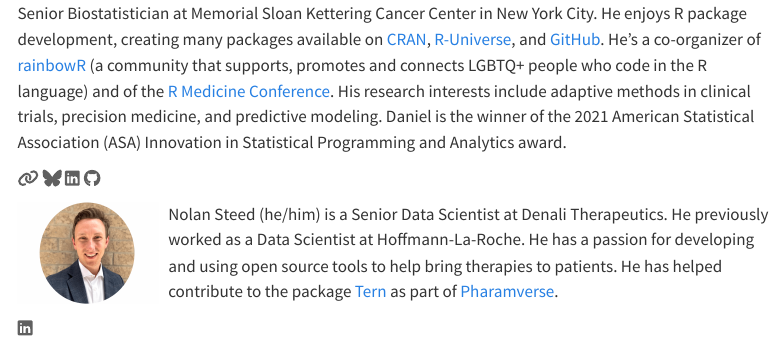
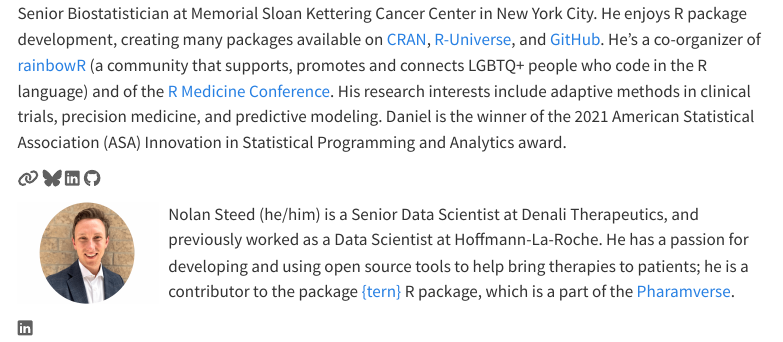
Before and after one commit to ddsjoberg/ARD-PHUSE-talk-2025, a Quarto document (index.qmd): the page in a window 1100 px wide, from 1350 px down. Rendered offline with R 4.5, knitr and Pandoc in place of Quarto, with nearby package versions; menus at the side of the page are left out.

Commit message:
Update index.qmd

```diff
--- a/index.qmd
+++ b/index.qmd
@@ -64,10 +64,7 @@
 
 ![](images/nolan-circle.png){style="float:left; padding: 0 10px 0 0;"fig-alt="Headshot of Nolan Steed" width="150"}
 
-Nolan Steed (he/him) is a Senior Data Scientist at Denali Therapeutics.
-He previously worked as a Data Scientist at Hoffmann-La-Roche. He has a passion
-for developing and using open source tools to help bring therapies to patients.
-He has helped contribute to the package [Tern](https://github.com/insightsengineering/tern)
-as part of [Pharamverse](https://pharmaverse.org).
+Nolan Steed (he/him) is a Senior Data Scientist at Denali Therapeutics, and previously worked as a Data Scientist at Hoffmann-La-Roche.
+He has a passion for developing and using open source tools to help bring therapies to patients; he is a contributor to the package [{tern}](https://github.com/insightsengineering/tern) R package, which is a part of the [Pharamverse](https://pharmaverse.org).
 
 [`r fontawesome::fa("linkedin", fill = "#606060")`](https://www.linkedin.com/in/nolan-steed9)
```
